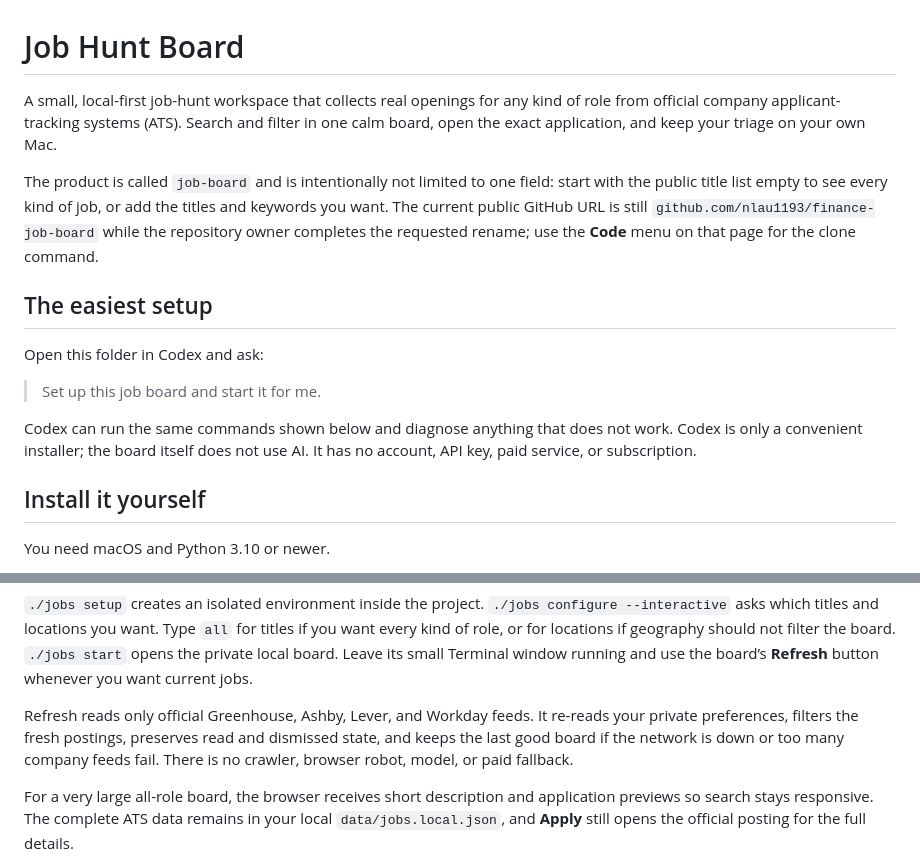
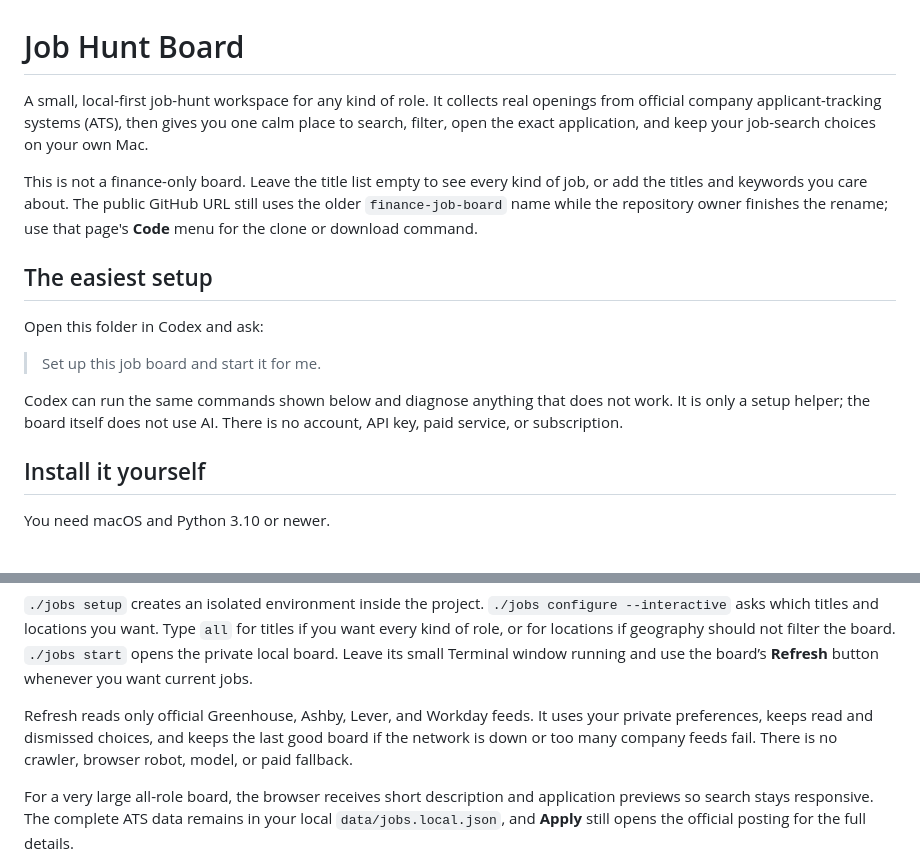
Before and after one commit to nlau1193/finance-job-board, a Markdown page: README.md, 2 parts joined by grey strips. GitHub-like rendering.

Commit message:
docs: make the job board README friendlier

```diff
--- a/README.md
+++ b/README.md
@@ -1,15 +1,15 @@
 # Job Hunt Board
 
-A small, local-first job-hunt workspace that collects real openings for any
-kind of role from official company applicant-tracking systems (ATS). Search
-and filter in one calm board, open the exact application, and keep your triage
-on your own Mac.
+A small, local-first job-hunt workspace for any kind of role. It collects real
+openings from official company applicant-tracking systems (ATS), then gives you
+one calm place to search, filter, open the exact application, and keep your
+job-search choices on your own Mac.
 
-The product is called `job-board` and is intentionally not limited to one
-field: start with the public title list empty to see every kind of job, or add
-the titles and keywords you want. The current public GitHub URL is still
-`github.com/nlau1193/finance-job-board` while the repository owner completes
-the requested rename; use the **Code** menu on that page for the clone command.
+This is not a finance-only board. Leave the title list empty to see every kind
+of job, or add the titles and keywords you care about. The public GitHub URL
+still uses the older `finance-job-board` name while the repository owner
+finishes the rename; use that page's **Code** menu for the clone or download
+command.
 
 ## The easiest setup
 
@@ -18,8 +18,8 @@ Open this folder in Codex and ask:
 > Set up this job board and start it for me.
 
 Codex can run the same commands shown below and diagnose anything that does not
-work. Codex is only a convenient installer; the board itself does not use AI.
-It has no account, API key, paid service, or subscription.
+work. It is only a setup helper; the board itself does not use AI. There is no
+account, API key, paid service, or subscription.
 
 ## Install it yourself
 
@@ -43,10 +43,9 @@ should not filter the board.
 running and use the board’s **Refresh** button whenever you want current jobs.
 
 Refresh reads only official Greenhouse, Ashby, Lever, and Workday feeds. It
-re-reads your private preferences, filters the fresh postings, preserves read
-and dismissed state, and keeps the last good board if the network is down or
-too many company feeds fail. There is no crawler, browser robot, model, or paid
-fallback.
+uses your private preferences, keeps read and dismissed choices, and keeps the
+last good board if the network is down or too many company feeds fail. There is
+no crawler, browser robot, model, or paid fallback.
 
 For a very large all-role board, the browser receives short description and
 application previews so search stays responsive. The complete ATS data remains
```
